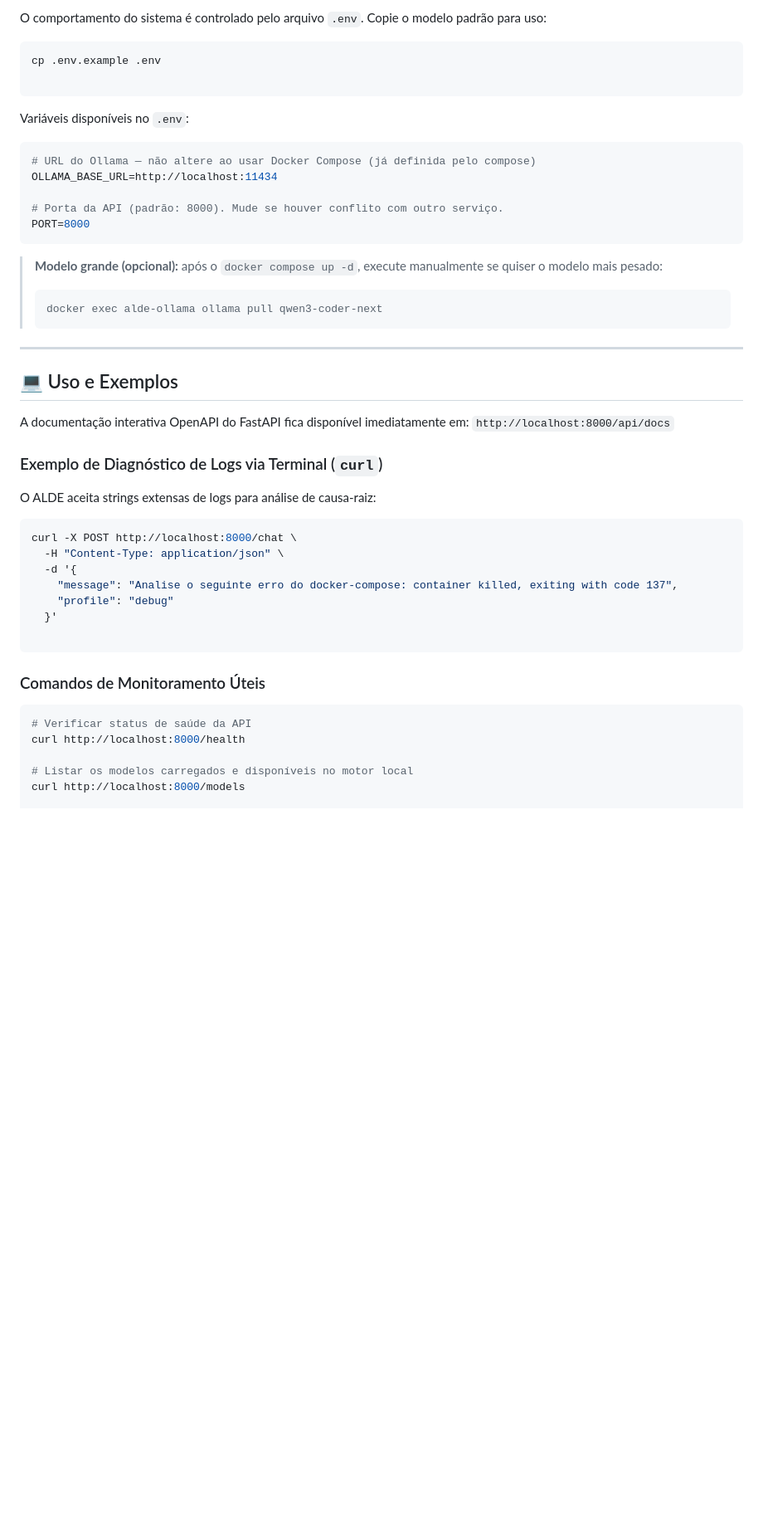
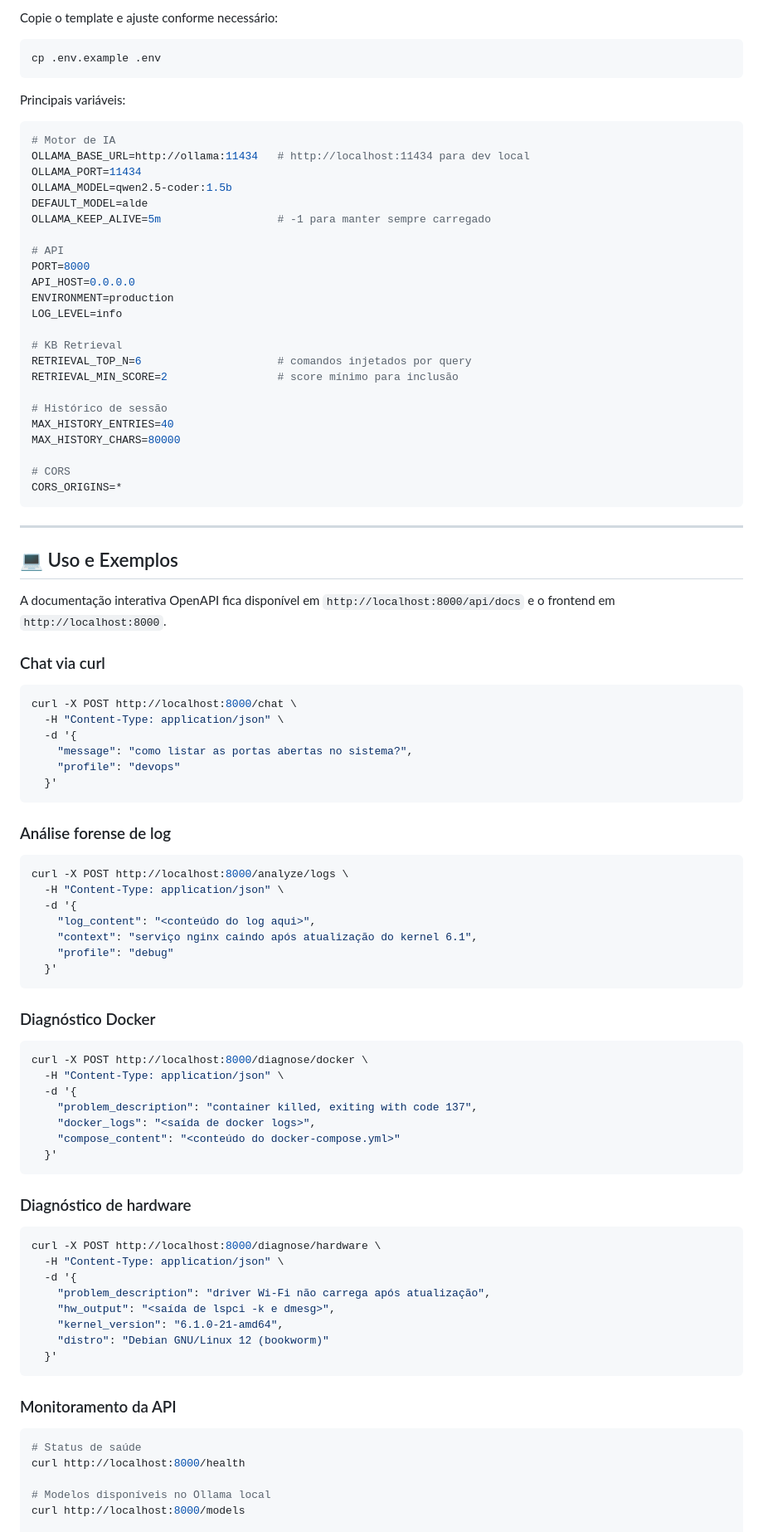
Before and after one commit to Croncl/alde, a Markdown page: README.md, the part around one of its changes. Shown at 83% size. Rendered like a GitHub page; blank space fills up the shorter version.

````diff
--- a/README.md
+++ b/README.md
@@ -128,52 +156,98 @@ docker logs -f alde-ollama-setup
 
-O comportamento do sistema é controlado pelo arquivo `.env`. Copie o modelo padrão para uso:
+Copie o template e ajuste conforme necessário:
 
 ```bash
 cp .env.example .env
-
 ```
 
-Variáveis disponíveis no `.env`:
+Principais variáveis:
 
 ```env
-# URL do Ollama — não altere ao usar Docker Compose (já definida pelo compose)
-OLLAMA_BASE_URL=http://localhost:11434
+# Motor de IA
+OLLAMA_BASE_URL=http://ollama:11434   # http://localhost:11434 para dev local
+OLLAMA_PORT=11434
+OLLAMA_MODEL=qwen2.5-coder:1.5b
+DEFAULT_MODEL=alde
+OLLAMA_KEEP_ALIVE=5m                  # -1 para manter sempre carregado
 
-# Porta da API (padrão: 8000). Mude se houver conflito com outro serviço.
+# API
 PORT=8000
+API_HOST=0.0.0.0
+ENVIRONMENT=production
+LOG_LEVEL=info
+
+# KB Retrieval
+RETRIEVAL_TOP_N=6                     # comandos injetados por query
+RETRIEVAL_MIN_SCORE=2                 # score mínimo para inclusão
+
+# Histórico de sessão
+MAX_HISTORY_ENTRIES=40
+MAX_HISTORY_CHARS=80000
+
+# CORS
+CORS_ORIGINS=*
 ```
-
-> **Modelo grande (opcional):** após o `docker compose up -d`, execute manualmente se quiser o modelo mais pesado:
-> ```bash
-> docker exec alde-ollama ollama pull qwen3-coder-next
-> ```
 
 ---
 
 ## 💻 Uso e Exemplos
 
-A documentação interativa OpenAPI do FastAPI fica disponível imediatamente em: `http://localhost:8000/api/docs`
+A documentação interativa OpenAPI fica disponível em `http://localhost:8000/api/docs` e o frontend em `http://localhost:8000`.
 
-### Exemplo de Diagnóstico de Logs via Terminal (`curl`)
-
-O ALDE aceita strings extensas de logs para análise de causa-raiz:
+### Chat via curl
 
 ```bash
 curl -X POST http://localhost:8000/chat \
   -H "Content-Type: application/json" \
   -d '{
-    "message": "Analise o seguinte erro do docker-compose: container killed, exiting with code 137",
+    "message": "como listar as portas abertas no sistema?",
+    "profile": "devops"
+  }'
+```
+
+### Análise forense de log
+
+```bash
+curl -X POST http://localhost:8000/analyze/logs \
+  -H "Content-Type: application/json" \
+  -d '{
+    "log_content": "<conteúdo do log aqui>",
+    "context": "serviço nginx caindo após atualização do kernel 6.1",
     "profile": "debug"
   }'
-
 ```
 
-### Comandos de Monitoramento Úteis
+### Diagnóstico Docker
 
 ```bash
-# Verificar status de saúde da API
+curl -X POST http://localhost:8000/diagnose/docker \
+  -H "Content-Type: application/json" \
+  -d '{
+    "problem_description": "container killed, exiting with code 137",
+    "docker_logs": "<saída de docker logs>",
+    "compose_content": "<conteúdo do docker-compose.yml>"
+  }'
+```
+
+### Diagnóstico de hardware
+
+```bash
+curl -X POST http://localhost:8000/diagnose/hardware \
+  -H "Content-Type: application/json" \
+  -d '{
+    "problem_description": "driver Wi-Fi não carrega após atualização",
+    "hw_output": "<saída de lspci -k e dmesg>",
+    "kernel_version": "6.1.0-21-amd64",
+    "distro": "Debian GNU/Linux 12 (bookworm)"
+  }'
+```
+
+### Monitoramento da API
+
+```bash
+# Status de saúde
 curl http://localhost:8000/health
 
-# Listar os modelos carregados e disponíveis no motor local
+# Modelos disponíveis no Ollama local
 curl http://localhost:8000/models
 
````
Also changed, not shown: other parts of README.md (+185 -76 lines).
